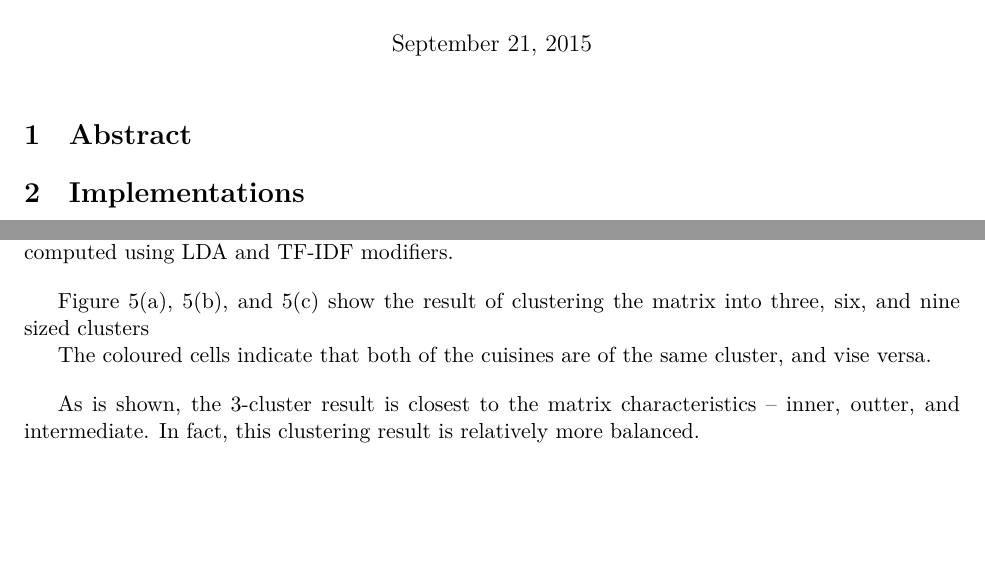
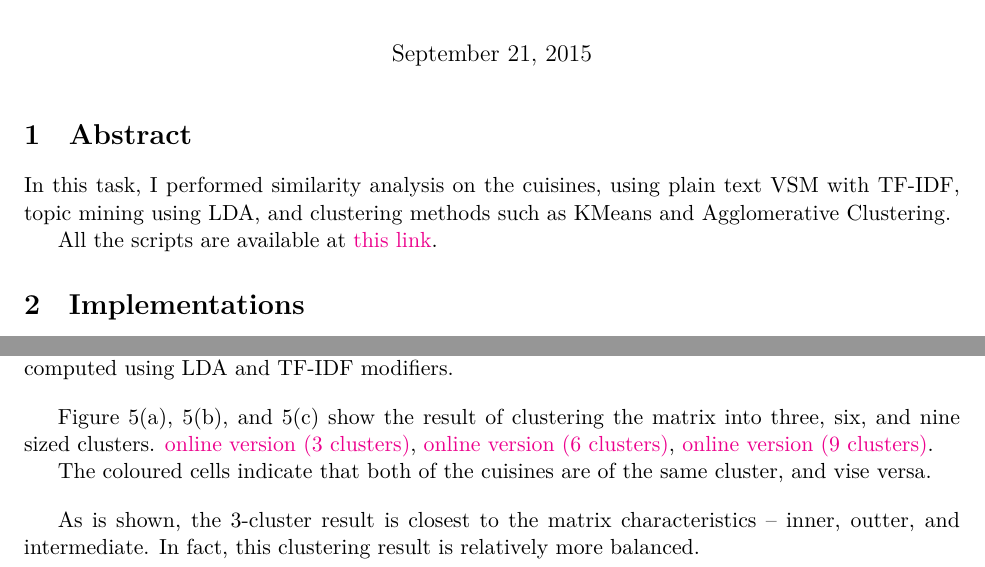
Before and after one commit to jiachengpan/dataminingcapstone, a LaTeX document (task2/report/report.tex): two parts of pages 1 and 5 of 8, joined at a grey line, cut so that both start at the same text, the shorter picture padded with empty space. Compiled offline with XeLaTeX.

Commit message:
add online version links

```diff
--- a/task2/report/report.tex
+++ b/task2/report/report.tex
@@ -19,6 +19,9 @@
 \maketitle
 
 \section{Abstract}
+In this task, I performed similarity analysis on the cuisines, using plain text VSM with TF-IDF, topic mining using LDA, and clustering methods such as KMeans and Agglomerative Clustering.
+
+All the scripts are available at \href{https://github.com/jiachengpan/dataminingcapstone}{this link}.
 
 \section{Implementations}
 \subsection{Task 2.1: Visualization of the Cuisine Map}
@@ -139,7 +147,10 @@ Therefore, it is easier to produce a more diversed similarity matrix, to show a
 In this sub-task, I applied K-means method to do the clustering, based on the similarity matrix computed using LDA and TF-IDF modifiers.
 
 \vspace{1em}
-Figure \ref{fig:cluster_3}, \ref{fig:cluster_6}, and \ref{fig:cluster_9} show the result of clustering the matrix into three, six, and nine sized clusters
+Figure \ref{fig:cluster_3}, \ref{fig:cluster_6}, and \ref{fig:cluster_9} show the result of clustering the matrix into three, six, and nine sized clusters.
+\href{http://jiacheng-pan.me/standalone/datamining_capstone/task2/cluster_3.html}{online version (3 clusters)},
+\href{http://jiacheng-pan.me/standalone/datamining_capstone/task2/cluster_6.html}{online version (6 clusters)},
+\href{http://jiacheng-pan.me/standalone/datamining_capstone/task2/cluster_9.html}{online version (9 clusters)}.
 
 The coloured cells indicate that both of the cuisines are of the same cluster, and vise versa.
 
```
Also changed, not shown: task2/report/report.pdf, task2/report/report.tex (5 more changed lines).
